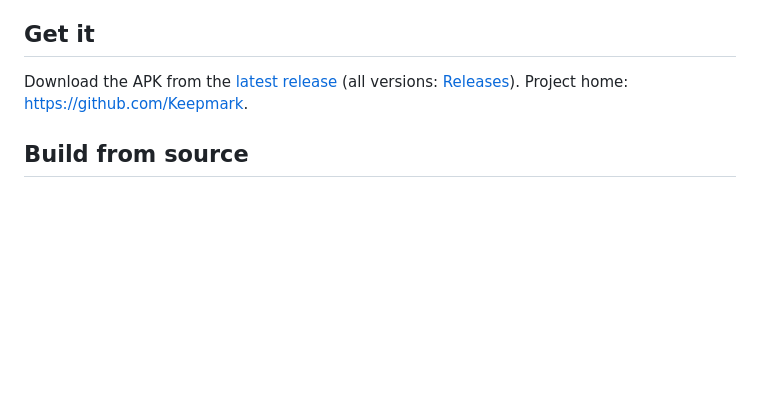
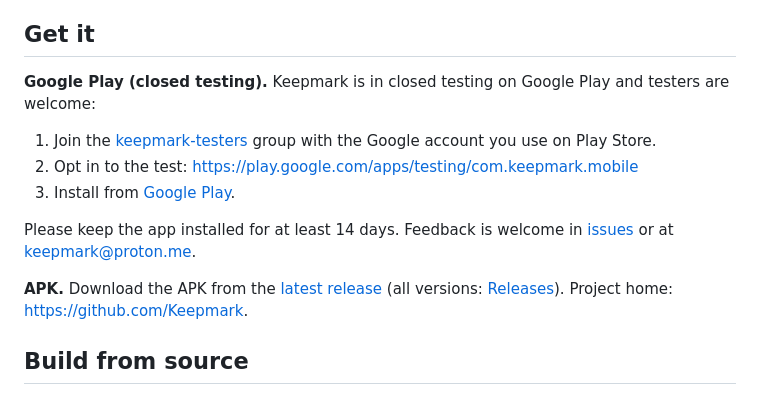
Before and after one commit to Keepmark/KeepmarkMobile, a Markdown page: README.md, the part around the change. Rendered like a GitHub page; blank space fills up the shorter version.

Commit message:
docs: add Google Play closed testing links to README

```diff
--- a/README.md
+++ b/README.md
@@ -98,7 +98,21 @@ wording, so moving between them feels the same.
 
 ## Get it
 
-Download the APK from the
+**Google Play (closed testing).** Keepmark is in closed testing on Google
+Play and testers are welcome:
+
+1. Join the [keepmark-testers](https://groups.google.com/g/keepmark-testers)
+   group with the Google account you use on Play Store.
+2. Opt in to the test:
+   <https://play.google.com/apps/testing/com.keepmark.mobile>
+3. Install from
+   [Google Play](https://play.google.com/store/apps/details?id=com.keepmark.mobile).
+
+Please keep the app installed for at least 14 days. Feedback is welcome in
+[issues](https://github.com/Keepmark/KeepmarkMobile/issues) or at
+keepmark@proton.me.
+
+**APK.** Download the APK from the
 [latest release](https://github.com/Keepmark/KeepmarkMobile/releases/latest)
 (all versions: [Releases](https://github.com/Keepmark/KeepmarkMobile/releases)).
 Project home: <https://github.com/Keepmark>.
```
